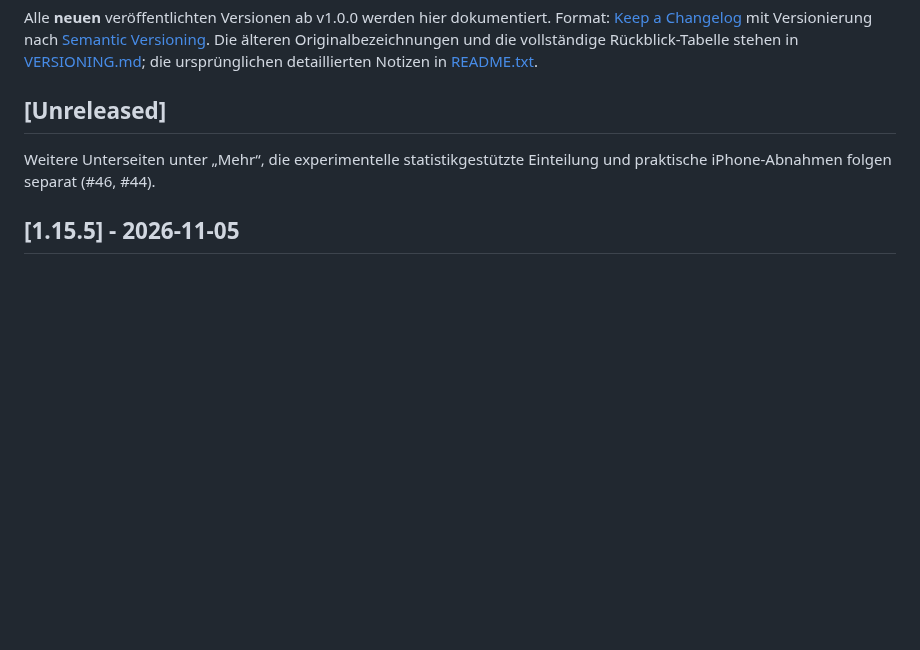
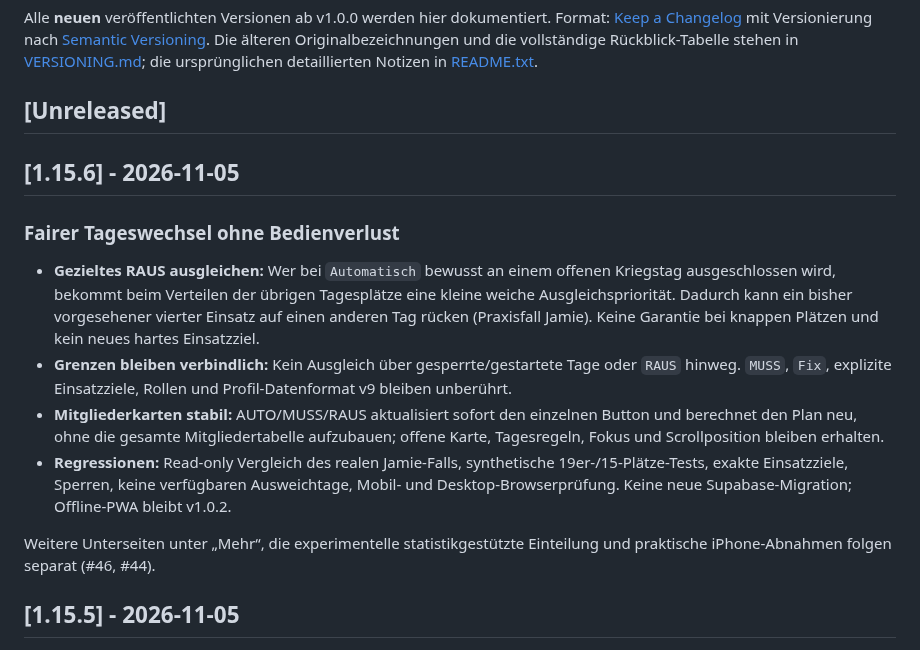
Before and after one commit to Smolmig/cwl_planer, a Markdown page: CHANGELOG.md, the part around the change. Rendered like a GitHub page; blank space fills up the shorter version.

Commit message:
release: prepare CHANGELOG.md for Cloud v1.15.6

```diff
--- a/CHANGELOG.md
+++ b/CHANGELOG.md
@@ -5,6 +5,15 @@ Format: [Keep a Changelog](https://keepachangelog.com/de/1.1.0/) mit Versionieru
 Die älteren Originalbezeichnungen und die vollständige Rückblick-Tabelle stehen in [VERSIONING.md](VERSIONING.md); die ursprünglichen detaillierten Notizen in [README.txt](README.txt).
 
 ## [Unreleased]
+
+## [1.15.6] - 2026-11-05
+
+### Fairer Tageswechsel ohne Bedienverlust
+- **Gezieltes RAUS ausgleichen:** Wer bei `Automatisch` bewusst an einem offenen Kriegstag ausgeschlossen wird, bekommt beim Verteilen der übrigen Tagesplätze eine kleine weiche Ausgleichspriorität. Dadurch kann ein bisher vorgesehener vierter Einsatz auf einen anderen Tag rücken (Praxisfall Jamie). Keine Garantie bei knappen Plätzen und kein neues hartes Einsatzziel.
+- **Grenzen bleiben verbindlich:** Kein Ausgleich über gesperrte/gestartete Tage oder `RAUS` hinweg. `MUSS`, `Fix`, explizite Einsatzziele, Rollen und Profil-Datenformat v9 bleiben unberührt.
+- **Mitgliederkarten stabil:** AUTO/MUSS/RAUS aktualisiert sofort den einzelnen Button und berechnet den Plan neu, ohne die gesamte Mitgliedertabelle aufzubauen; offene Karte, Tagesregeln, Fokus und Scrollposition bleiben erhalten.
+- **Regressionen:** Read-only Vergleich des realen Jamie-Falls, synthetische 19er-/15-Plätze-Tests, exakte Einsatzziele, Sperren, keine verfügbaren Ausweichtage, Mobil- und Desktop-Browserprüfung. Keine neue Supabase-Migration; Offline-PWA bleibt v1.0.2.
+
 
 Weitere Unterseiten unter „Mehr“, die experimentelle statistikgestützte Einteilung und praktische iPhone-Abnahmen folgen separat (#46, #44).
 
```
